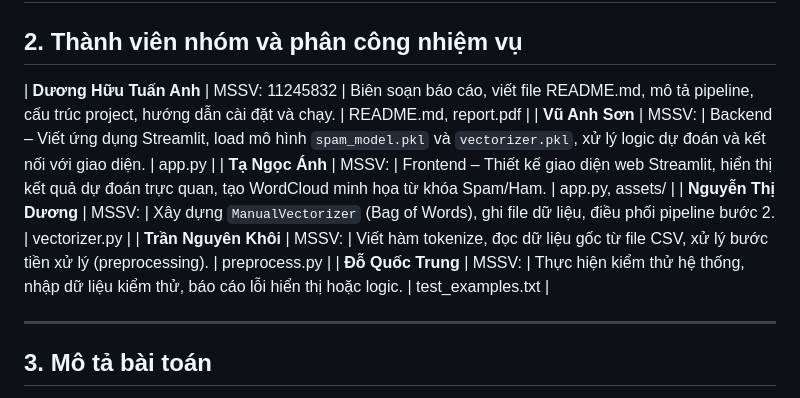
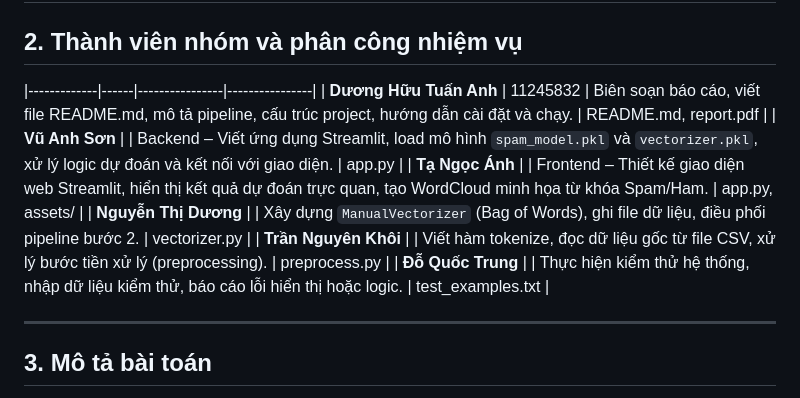
Before and after one commit to vuanhson06/Project-Py, a Markdown page: README.md, the part around the change. GitHub-like rendering.

```diff
--- a/README.md
+++ b/README.md
@@ -8,12 +8,13 @@ Mục tiêu là tạo ra một pipeline hoàn chỉnh từ xử lý dữ liệu
 
 ## 2. Thành viên nhóm và phân công nhiệm vụ
 
-| **Dương Hữu Tuấn Anh** | MSSV: 11245832 | Biên soạn báo cáo, viết file README.md, mô tả pipeline, cấu trúc project, hướng dẫn cài đặt và chạy. | README.md, report.pdf |
-| **Vũ Anh Sơn** | MSSV: | Backend – Viết ứng dụng Streamlit, load mô hình `spam_model.pkl` và `vectorizer.pkl`, xử lý logic dự đoán và kết nối với giao diện. | app.py |
-| **Tạ Ngọc Ánh** | MSSV: | Frontend – Thiết kế giao diện web Streamlit, hiển thị kết quả dự đoán trực quan, tạo WordCloud minh họa từ khóa Spam/Ham. | app.py, assets/ |
-| **Nguyễn Thị Dương** | MSSV: | Xây dựng `ManualVectorizer` (Bag of Words), ghi file dữ liệu, điều phối pipeline bước 2. | vectorizer.py |
-| **Trần Nguyên Khôi** |  MSSV: | Viết hàm tokenize, đọc dữ liệu gốc từ file CSV, xử lý bước tiền xử lý (preprocessing). | preprocess.py |
-| **Đỗ Quốc Trung** | MSSV: | Thực hiện kiểm thử hệ thống, nhập dữ liệu kiểm thử, báo cáo lỗi hiển thị hoặc logic. | test_examples.txt |
+|-------------|------|----------------|----------------|
+| **Dương Hữu Tuấn Anh** | 11245832 | Biên soạn báo cáo, viết file README.md, mô tả pipeline, cấu trúc project, hướng dẫn cài đặt và chạy. | README.md, report.pdf |
+| **Vũ Anh Sơn** |  | Backend – Viết ứng dụng Streamlit, load mô hình `spam_model.pkl` và `vectorizer.pkl`, xử lý logic dự đoán và kết nối với giao diện. | app.py |
+| **Tạ Ngọc Ánh** |  | Frontend – Thiết kế giao diện web Streamlit, hiển thị kết quả dự đoán trực quan, tạo WordCloud minh họa từ khóa Spam/Ham. | app.py, assets/ |
+| **Nguyễn Thị Dương** |  | Xây dựng `ManualVectorizer` (Bag of Words), ghi file dữ liệu, điều phối pipeline bước 2. | vectorizer.py |
+| **Trần Nguyên Khôi** |  | Viết hàm tokenize, đọc dữ liệu gốc từ file CSV, xử lý bước tiền xử lý (preprocessing). | preprocess.py |
+| **Đỗ Quốc Trung** |  | Thực hiện kiểm thử hệ thống, nhập dữ liệu kiểm thử, báo cáo lỗi hiển thị hoặc logic. | test_examples.txt |
 
 ---
 
```
